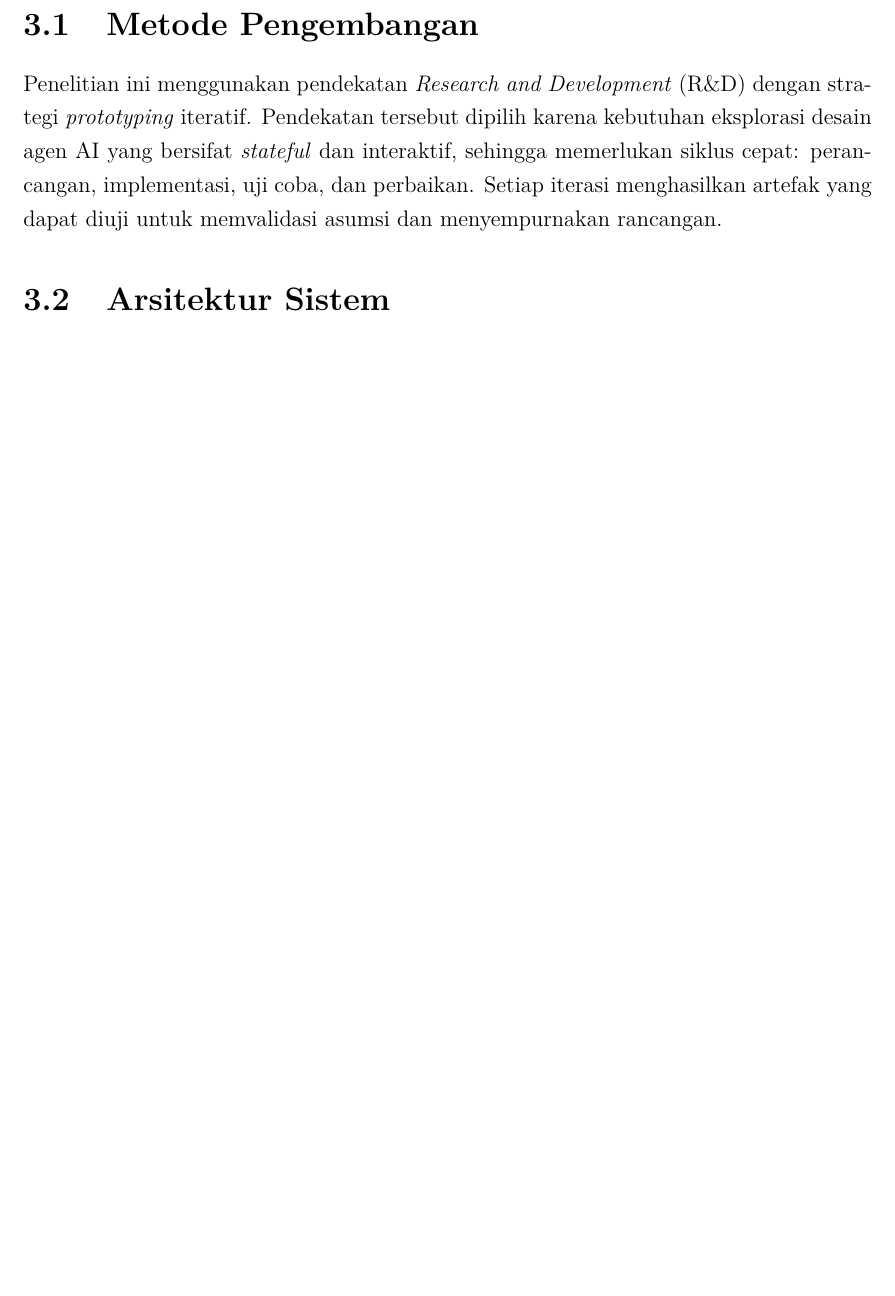
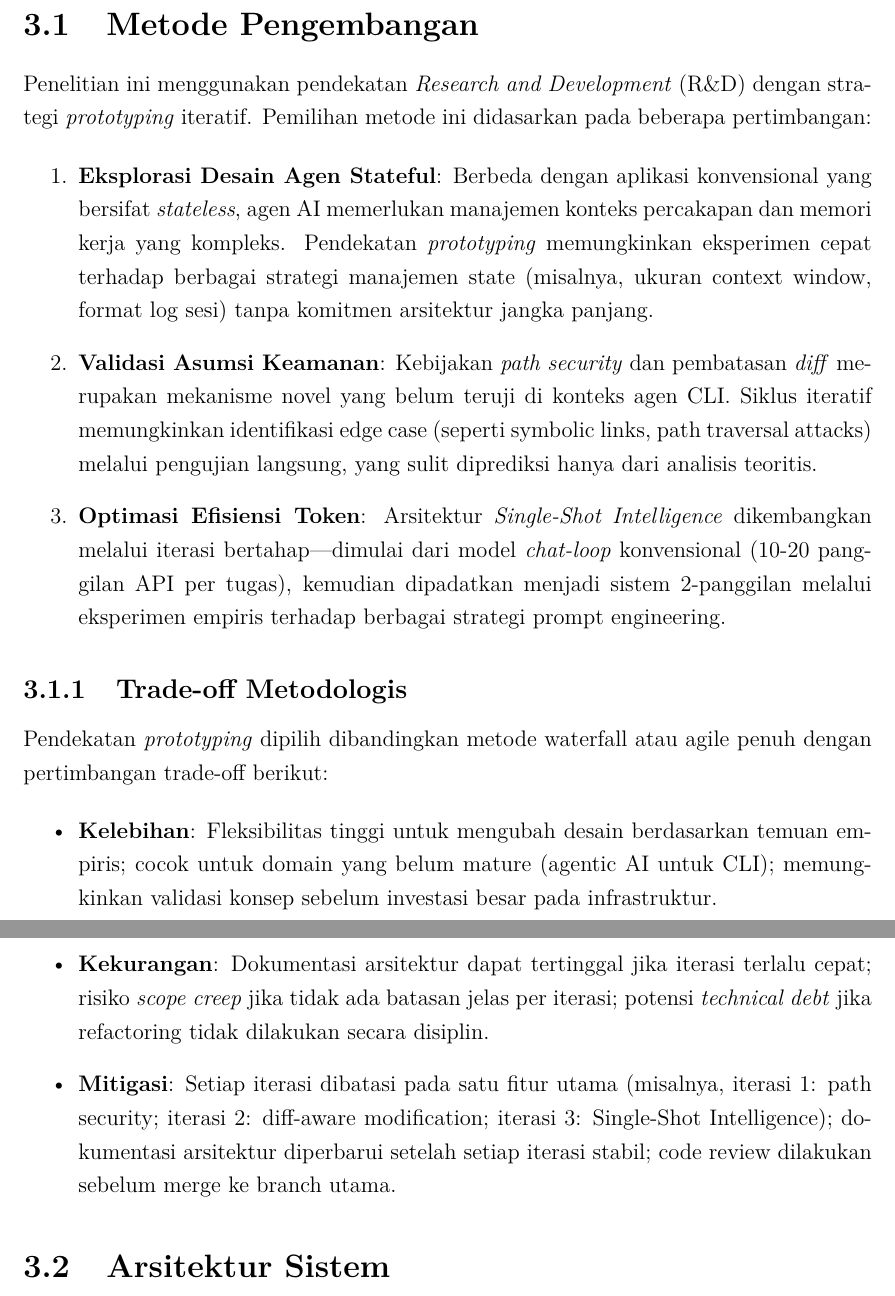
Before and after one commit to gtkrshnaaa/skripsipaicode, a LaTeX thesis (skripsi_latex/main.tex, which reads skripsi_latex/bab3_metodologi.tex): part of page 29 of 112 before the commit and two parts of pages 29 and 30 of 113 after it, the two joined at a grey line, cut so that both start at the same text, the shorter picture padded with empty space. Compiled offline with pdfLaTeX.

Commit message:
docs: enhance chapter 3 with design rationale and trade-off analysis.

```diff
--- a/skripsi_latex/bab3_metodologi.tex
+++ b/skripsi_latex/bab3_metodologi.tex
@@ -3,7 +3,26 @@
 \label{chap:metodologi}
 
 \section{Metode Pengembangan}
-Penelitian ini menggunakan pendekatan \textit{Research and Development} (R\&D) dengan strategi \textit{prototyping} iteratif. Pendekatan tersebut dipilih karena kebutuhan eksplorasi desain agen AI yang bersifat \textit{stateful} dan interaktif, sehingga memerlukan siklus cepat: perancangan, implementasi, uji coba, dan perbaikan. Setiap iterasi menghasilkan artefak yang dapat diuji untuk memvalidasi asumsi dan menyempurnakan rancangan.
+Penelitian ini menggunakan pendekatan \textit{Research and Development} (R\&D) dengan strategi \textit{prototyping} iteratif. Pemilihan metode ini didasarkan pada beberapa pertimbangan:
+
+\begin{enumerate}
+    \item \textbf{Eksplorasi Desain Agen Stateful}: Berbeda dengan aplikasi konvensional yang bersifat \textit{stateless}, agen AI memerlukan manajemen konteks percakapan dan memori kerja yang kompleks. Pendekatan \textit{prototyping} memungkinkan eksperimen cepat terhadap berbagai strategi manajemen state (misalnya, ukuran context window, format log sesi) tanpa komitmen arsitektur jangka panjang.
+
+    \item \textbf{Validasi Asumsi Keamanan}: Kebijakan \textit{path security} dan pembatasan \textit{diff} merupakan mekanisme novel yang belum teruji di konteks agen CLI. Siklus iteratif memungkinkan identifikasi edge case (seperti symbolic links, path traversal attacks) melalui pengujian langsung, yang sulit diprediksi hanya dari analisis teoritis.
+
+    \item \textbf{Optimasi Efisiensi Token}: Arsitektur \textit{Single-Shot Intelligence} dikembangkan melalui iterasi bertahap—dimulai dari model \textit{chat-loop} konvensional (10-20 panggilan API per tugas), kemudian dipadatkan menjadi sistem 2-panggilan melalui eksperimen empiris terhadap berbagai strategi prompt engineering.
+\end{enumerate}
+
+\subsection{Trade-off Metodologis}
+Pendekatan \textit{prototyping} dipilih dibandingkan metode waterfall atau agile penuh dengan pertimbangan trade-off berikut:
+
+\begin{itemize}
+    \item \textbf{Kelebihan}: Fleksibilitas tinggi untuk mengubah desain berdasarkan temuan empiris; cocok untuk domain yang belum mature (agentic AI untuk CLI); memungkinkan validasi konsep sebelum investasi besar pada infrastruktur.
+
+    \item \textbf{Kekurangan}: Dokumentasi arsitektur dapat tertinggal jika iterasi terlalu cepat; risiko \textit{scope creep} jika tidak ada batasan jelas per iterasi; potensi \textit{technical debt} jika refactoring tidak dilakukan secara disiplin.
+
+    \item \textbf{Mitigasi}: Setiap iterasi dibatasi pada satu fitur utama (misalnya, iterasi 1: path security; iterasi 2: diff-aware modification; iterasi 3: Single-Shot Intelligence); dokumentasi arsitektur diperbarui setelah setiap iterasi stabil; code review dilakukan sebelum merge ke branch utama.
+\end{itemize}
 
 \section{Arsitektur Sistem}
 Arsitektur Paicode dirancang modular dan berlapis, dengan pembagian tanggung jawab yang jelas:
```
